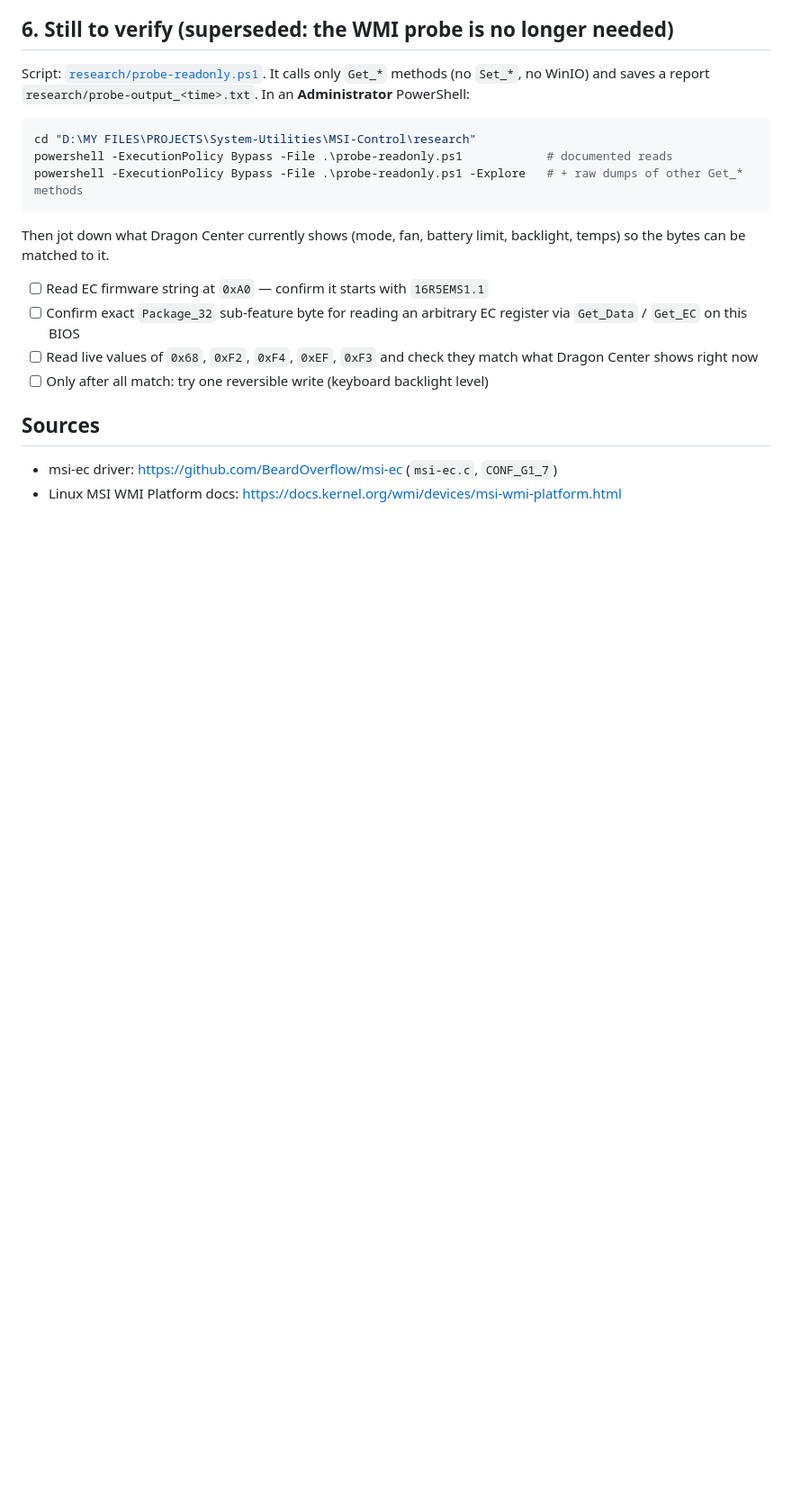
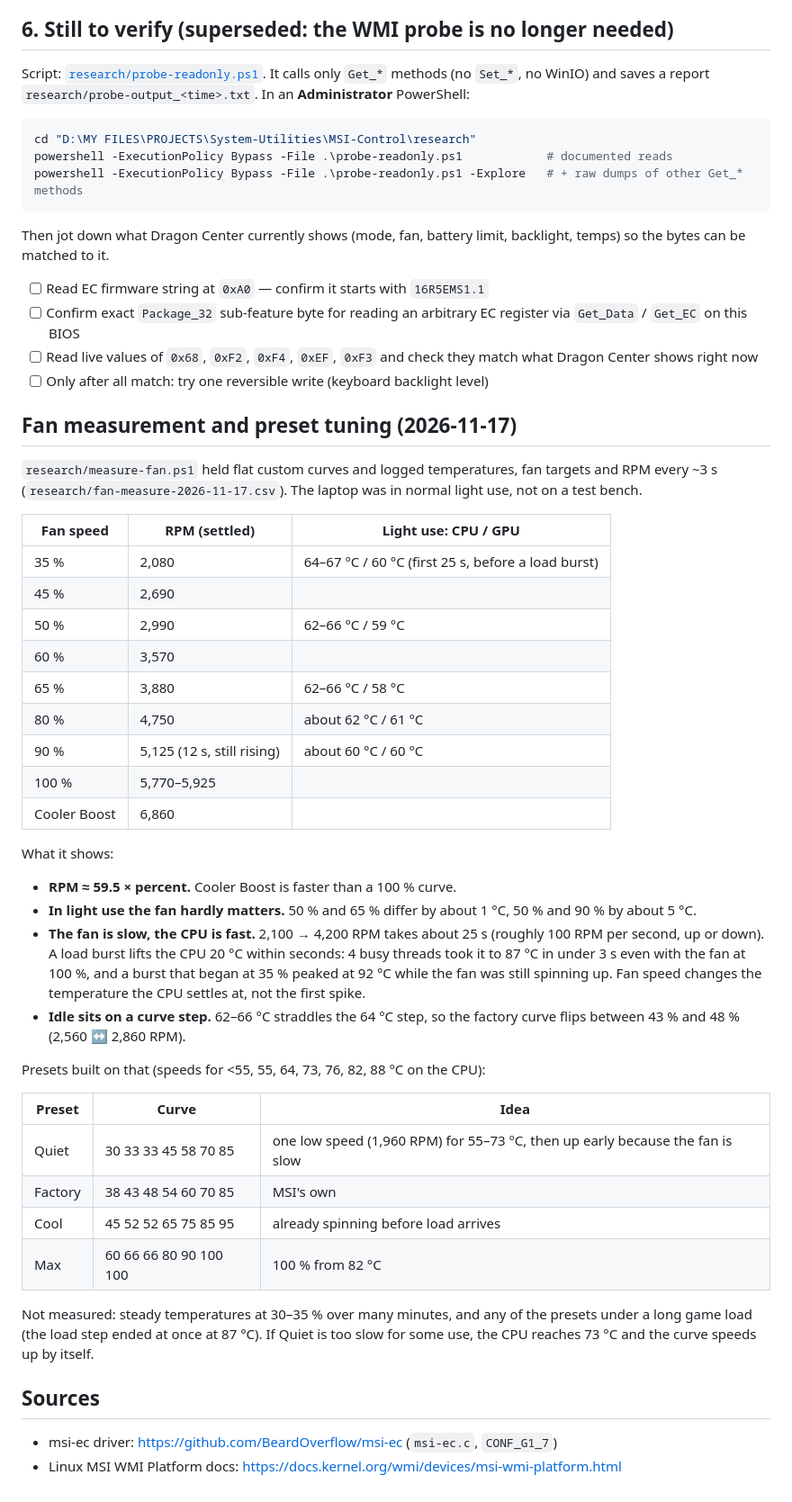
Before and after one commit to roskuttan/DragonSlayer, a Markdown page: docs/how-dragon-center-works.md, the part around the change. Shown at 90% size. Rendered like a GitHub page; blank space fills up the shorter version.

```diff
--- a/docs/how-dragon-center-works.md
+++ b/docs/how-dragon-center-works.md
@@ -222,6 +222,52 @@ backlight, temps) so the bytes can be matched to it.
       match what Dragon Center shows right now
 - [ ] Only after all match: try one reversible write (keyboard backlight level)
 
+## Fan measurement and preset tuning (2026-11-17)
+
+`research/measure-fan.ps1` held flat custom curves and logged temperatures,
+fan targets and RPM every ~3 s (`research/fan-measure-2026-11-17.csv`).
+The laptop was in normal light use, not on a test bench.
+
+| Fan speed | RPM (settled) | Light use: CPU / GPU |
+|---|---|---|
+| 35 % | 2,080 | 64–67 °C / 60 °C (first 25 s, before a load burst) |
+| 45 % | 2,690 | |
+| 50 % | 2,990 | 62–66 °C / 59 °C |
+| 60 % | 3,570 | |
+| 65 % | 3,880 | 62–66 °C / 58 °C |
+| 80 % | 4,750 | about 62 °C / 61 °C |
+| 90 % | 5,125 (12 s, still rising) | about 60 °C / 60 °C |
+| 100 % | 5,770–5,925 | |
+| Cooler Boost | 6,860 | |
+
+What it shows:
+
+- **RPM ≈ 59.5 × percent.** Cooler Boost is faster than a 100 % curve.
+- **In light use the fan hardly matters.** 50 % and 65 % differ by about
+  1 °C, 50 % and 90 % by about 5 °C.
+- **The fan is slow, the CPU is fast.** 2,100 → 4,200 RPM takes about 25 s
+  (roughly 100 RPM per second, up or down). A load burst lifts the CPU
+  20 °C within seconds: 4 busy threads took it to 87 °C in under 3 s even
+  with the fan at 100 %, and a burst that began at 35 % peaked at 92 °C
+  while the fan was still spinning up. Fan speed changes the temperature
+  the CPU settles at, not the first spike.
+- **Idle sits on a curve step.** 62–66 °C straddles the 64 °C step, so the
+  factory curve flips between 43 % and 48 % (2,560 ↔ 2,860 RPM).
+
+Presets built on that (speeds for <55, 55, 64, 73, 76, 82, 88 °C on the CPU):
+
+| Preset | Curve | Idea |
+|---|---|---|
+| Quiet | 30 33 33 45 58 70 85 | one low speed (1,960 RPM) for 55–73 °C, then up early because the fan is slow |
+| Factory | 38 43 48 54 60 70 85 | MSI's own |
+| Cool | 45 52 52 65 75 85 95 | already spinning before load arrives |
+| Max | 60 66 66 80 90 100 100 | 100 % from 82 °C |
+
+Not measured: steady temperatures at 30–35 % over many minutes, and any of
+the presets under a long game load (the load step ended at once at 87 °C).
+If Quiet is too slow for some use, the CPU reaches 73 °C and the curve
+speeds up by itself.
+
 ## Sources
 
 - msi-ec driver: https://github.com/BeardOverflow/msi-ec (`msi-ec.c`, `CONF_G1_7`)
```
Also changed, not shown: README.md (+16 -8 lines), docs/demo-automation.png, docs/demo-dashboard.png, docs/demo-fans.png, docs/demo-system.png, docs/demo-tools.png, 5 other files.
